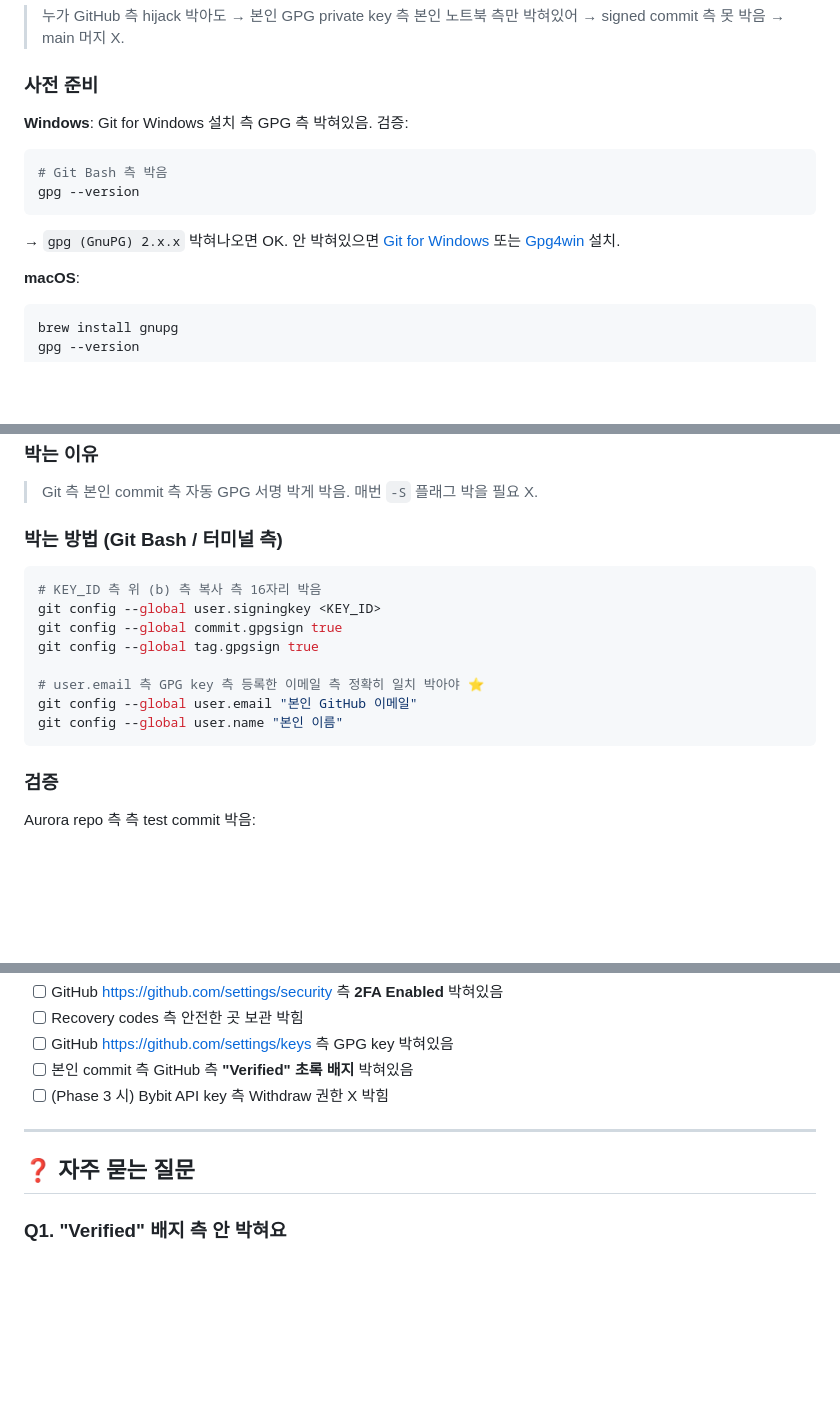
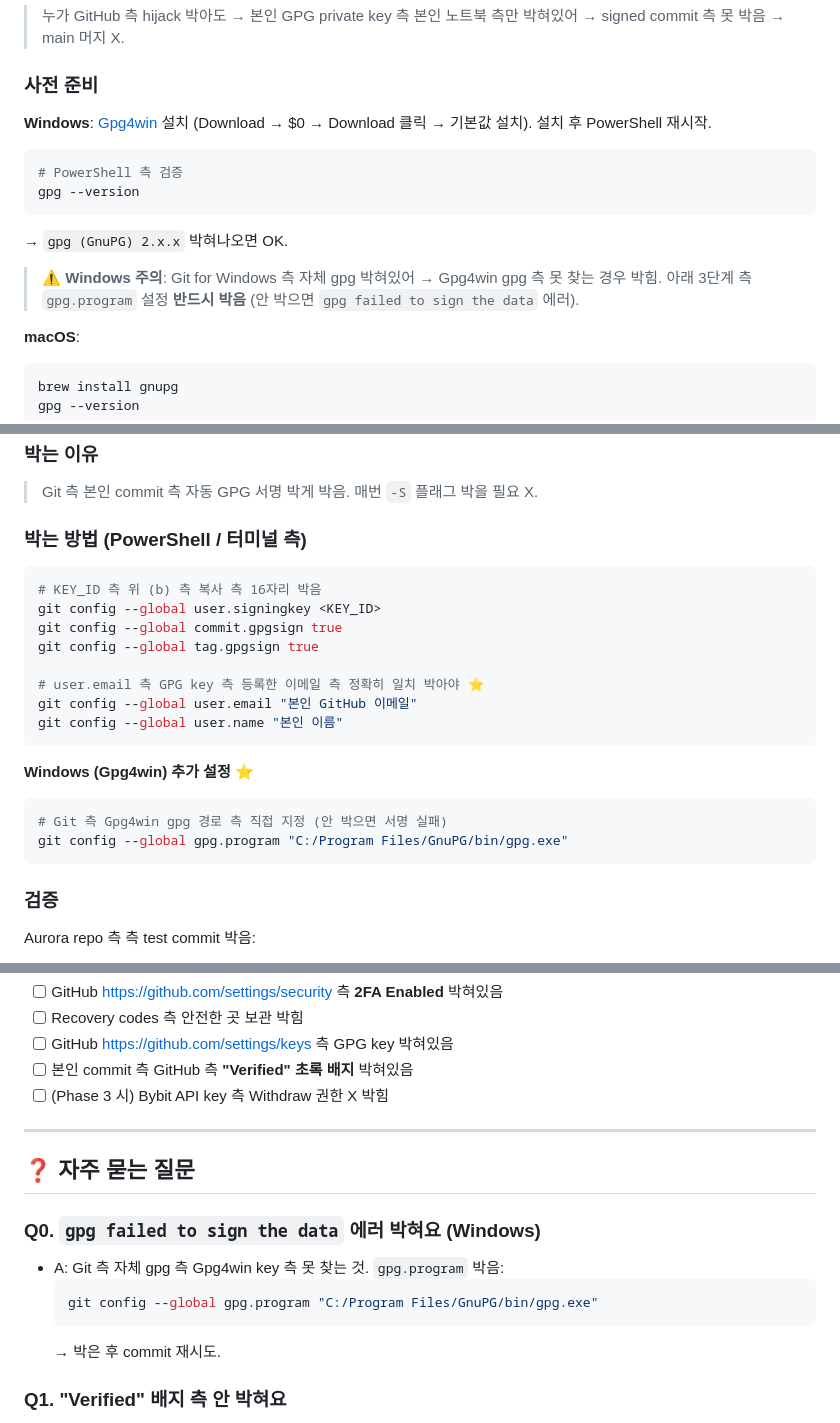
Before and after one commit to WL131231/Aurora, a Markdown page: docs/TEAM_SECURITY_SETUP.md, 3 parts joined by grey strips. GitHub-like rendering; blank space fills up the shorter version.

Commit message:
docs(security): Windows Gpg4win gpg.program 설정 추가
Co-Authored-By: Claude Sonnet 4.6 <noreply@anthropic.com>

````diff
--- a/docs/TEAM_SECURITY_SETUP.md
+++ b/docs/TEAM_SECURITY_SETUP.md
@@ -61,12 +61,15 @@ Aurora 측 사용자 머신 측 자동 download + 실행 박는 자동매매 봇
 
 ### 사전 준비
 
-**Windows**: Git for Windows 설치 측 GPG 측 박혀있음. 검증:
+**Windows**: [Gpg4win](https://www.gpg4win.org/) 설치 (Download → $0 → Download 클릭 → 기본값 설치). 설치 후 PowerShell 재시작.
+
 ```bash
-# Git Bash 측 박음
+# PowerShell 측 검증
 gpg --version
 ```
-→ `gpg (GnuPG) 2.x.x` 박혀나오면 OK. 안 박혀있으면 [Git for Windows](https://git-scm.com/download/win) 또는 [Gpg4win](https://www.gpg4win.org/) 설치.
+→ `gpg (GnuPG) 2.x.x` 박혀나오면 OK.
+
+> ⚠️ **Windows 주의**: Git for Windows 측 자체 gpg 박혀있어 → Gpg4win gpg 측 못 찾는 경우 박힘. 아래 3단계 측 `gpg.program` 설정 **반드시 박음** (안 박으면 `gpg failed to sign the data` 에러).
 
 **macOS**:
 ```bash
@@ -151,7 +154,7 @@ mDMEZxxx... (긴 base64, 30~40줄)
 ### 박는 이유
 > Git 측 본인 commit 측 자동 GPG 서명 박게 박음. 매번 `-S` 플래그 박을 필요 X.
 
-### 박는 방법 (Git Bash / 터미널 측)
+### 박는 방법 (PowerShell / 터미널 측)
 
 ```bash
 # KEY_ID 측 위 (b) 측 복사 측 16자리 박음
@@ -162,6 +165,12 @@ git config --global tag.gpgsign true
 # user.email 측 GPG key 측 등록한 이메일 측 정확히 일치 박아야 ⭐
 git config --global user.email "본인 GitHub 이메일"
 git config --global user.name "본인 이름"
+```
+
+**Windows (Gpg4win) 추가 설정** ⭐
+```bash
+# Git 측 Gpg4win gpg 경로 측 직접 지정 (안 박으면 서명 실패)
+git config --global gpg.program "C:/Program Files/GnuPG/bin/gpg.exe"
 ```
 
 ### 검증
@@ -227,6 +236,13 @@ git push origin main
 
 ## ❓ 자주 묻는 질문
 
+### Q0. `gpg failed to sign the data` 에러 박혀요 (Windows)
+- A: Git 측 자체 gpg 측 Gpg4win key 측 못 찾는 것. `gpg.program` 박음:
+  ```bash
+  git config --global gpg.program "C:/Program Files/GnuPG/bin/gpg.exe"
+  ```
+  → 박은 후 commit 재시도.
+
 ### Q1. "Verified" 배지 측 안 박혀요
 - A: GPG key email 측 GitHub 등록 email 측 정확 일치 박혔는지 확인 (`gpg --list-secret-keys`).
 - A: `git config --global user.email` 측 GPG email 측 동일 박혔는지 확인.
````
